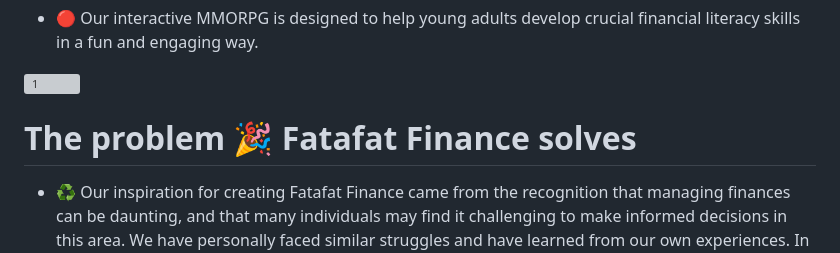
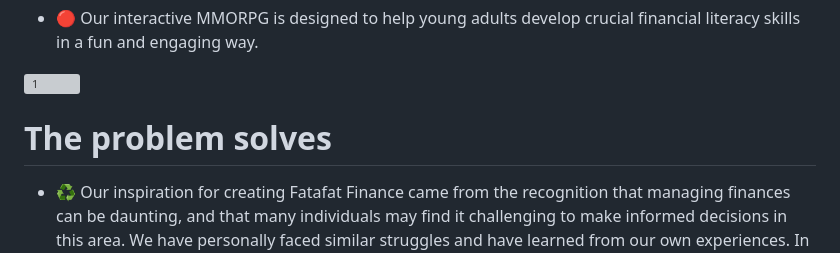
Before and after one commit to Roshni-Mandal/HackoonaMatata, a Markdown page: readme.md, the part around the change. GitHub-like rendering; grey boxes are pictures that could not be loaded.

```diff
--- a/readme.md
+++ b/readme.md
@@ -5,7 +5,7 @@
 
 ![1](https://user-images.githubusercontent.com/78801686/230759248-2b7eccea-607e-4878-8c15-3566bd84997f.png)
 
-# The problem 🎉 Fatafat Finance solves
+# The problem solves
 
 - ♻️ Our inspiration for creating Fatafat Finance came from the recognition that managing finances can be daunting, and that many individuals may find it challenging to make informed decisions in this area. We have personally faced similar struggles and have learned from our own experiences. In our journey, we have sought guidance from mentors and learned the best practices through trial and error.
 
```
